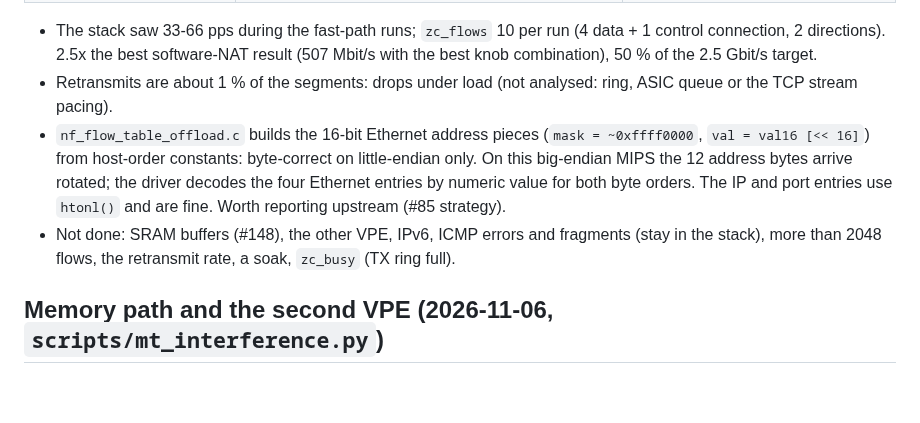
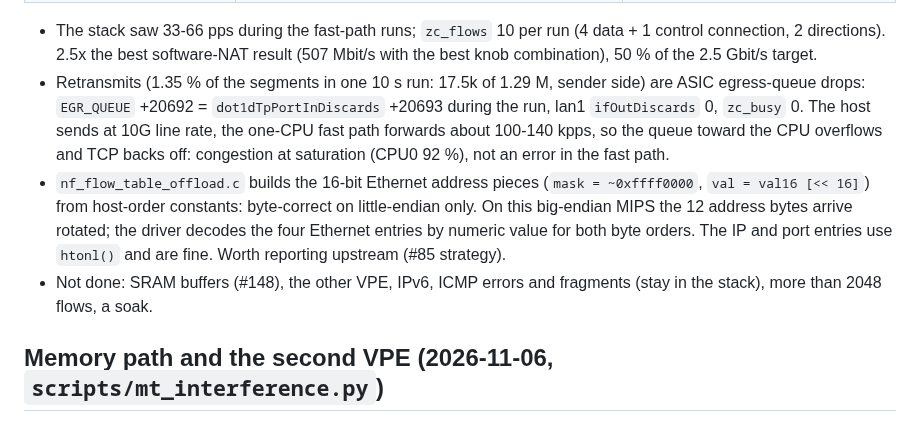
Before and after one commit to awto-au/awto-tl-st1008f, a Markdown page: docs/NAT-PROGRESS.md, the part around the change. Rendered like a GitHub page; blank space fills up the shorter version.

Commit message:
#148: zc retransmits are ASIC egress-queue drops at CPU saturation
Co-Authored-By: Claude Sonnet 5.5 <noreply@anthropic.com>

```diff
--- a/docs/NAT-PROGRESS.md
+++ b/docs/NAT-PROGRESS.md
@@ -125,9 +125,9 @@ OpenWrt 7.3, CPU 1350 / DDR 662 / LX 306 / SRAM 500, sw2 RAM boot. One UDP flow
 | server -> client (`--reverse`) | - | **1187 Mbit/s** (10720 retransmits) |
 
 - The stack saw 33-66 pps during the fast-path runs; `zc_flows` 10 per run (4 data + 1 control connection, 2 directions). 2.5x the best software-NAT result (507 Mbit/s with the best knob combination), 50 % of the 2.5 Gbit/s target.
-- Retransmits are about 1 % of the segments: drops under load (not analysed: ring, ASIC queue or the TCP stream pacing).
+- Retransmits (1.35 % of the segments in one 10 s run: 17.5k of 1.29 M, sender side) are ASIC egress-queue drops: `EGR_QUEUE` +20692 = `dot1dTpPortInDiscards` +20693 during the run, lan1 `ifOutDiscards` 0, `zc_busy` 0. The host sends at 10G line rate, the one-CPU fast path forwards about 100-140 kpps, so the queue toward the CPU overflows and TCP backs off: congestion at saturation (CPU0 92 %), not an error in the fast path.
 - `nf_flow_table_offload.c` builds the 16-bit Ethernet address pieces (`mask = ~0xffff0000`, `val = val16 [<< 16]`) from host-order constants: byte-correct on little-endian only. On this big-endian MIPS the 12 address bytes arrive rotated; the driver decodes the four Ethernet entries by numeric value for both byte orders. The IP and port entries use `htonl()` and are fine. Worth reporting upstream (#85 strategy).
-- Not done: SRAM buffers (#148), the other VPE, IPv6, ICMP errors and fragments (stay in the stack), more than 2048 flows, the retransmit rate, a soak, `zc_busy` (TX ring full).
+- Not done: SRAM buffers (#148), the other VPE, IPv6, ICMP errors and fragments (stay in the stack), more than 2048 flows, a soak.
 
 ## Memory path and the second VPE (2026-11-06, `scripts/mt_interference.py`)
 
```
